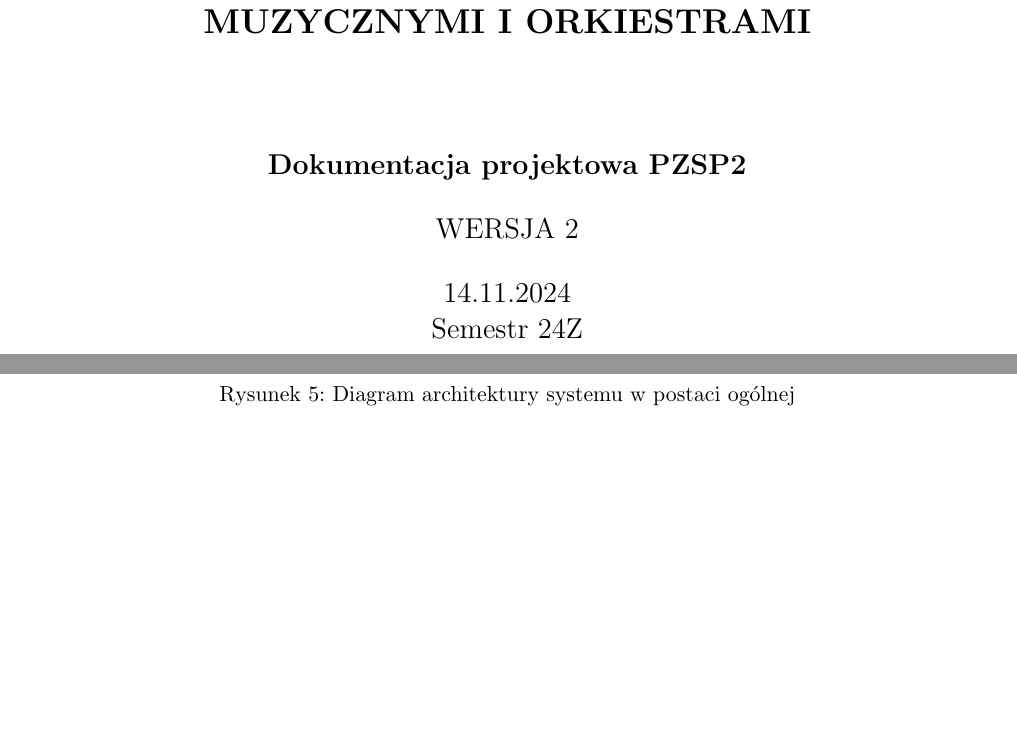
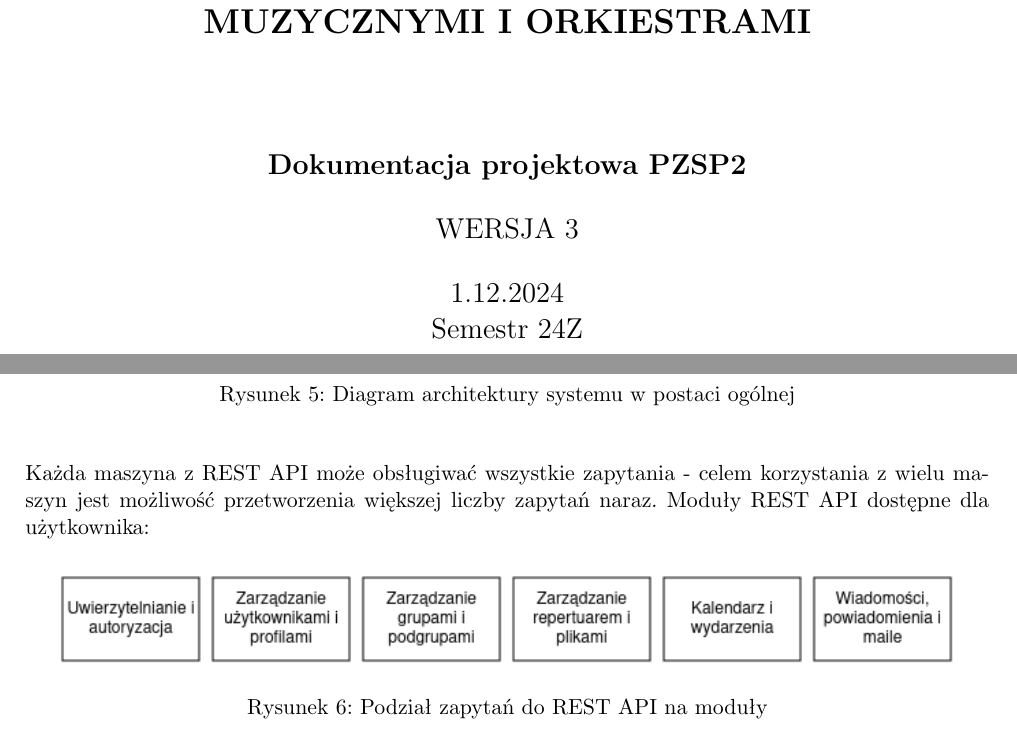
Before and after one commit to dominika232323/orkestro, a LaTeX document (documentation/main.tex): two parts of pages 1 and 21 of 26, joined at a grey line, cut so that both start at the same text, the shorter picture padded with empty space. Compiled offline with pdfLaTeX.

Commit message:
Snapshot of documentation, 1.12.2024

```diff
--- a/documentation/main.tex
+++ b/documentation/main.tex
@@ -38,9 +38,9 @@
 
     \Large \textbf{Dokumentacja projektowa PZSP2} \\
     \vspace{0.5cm}
-    WERSJA 2 \\
+    WERSJA 3 \\
     \vspace{0.5cm}
-    14.11.2024 \\
+    1.12.2024 \\
     Semestr 24Z
 
     \vfill
@@ -735,6 +735,14 @@ Jednymi z wymagań dotyczących systemu są skalowalność i wydajność przy se
     \caption{Diagram architektury systemu w postaci ogólnej}
 \end{figure}
 
+Każda maszyna z REST API może obsługiwać wszystkie zapytania - celem korzystania z wielu maszyn jest możliwość przetworzenia większej liczby zapytań naraz. Moduły REST API dostępne dla użytkownika:
+
+\begin{figure} [H]
+    \centering
+    \includegraphics[width=0.95\linewidth]{images/rest.png}
+    \caption{Podział zapytań do REST API na moduły}
+\end{figure}
+
 Wszystkie maszyny wirtualne pracują na Ubuntu Server 24.04. Użytkownik do połączenia z serwisem używa dowolnego urządzenia obsługującego rozsądnie aktualną i znaną przeglądarkę internetową. Możliwe jest dodawanie i usuwanie maszyn odpowiedzialnych za REST API i replikację bazy danych.
 
 Koszt pracy jednej, najtańszej dostępnej maszyny to około 210 zł miesięcznie, ale korzystając z Azure Spot można go obniżyć do około 29 zł miesięcznie w zamian za niedostępność maszyny przez około 5\% czasu. Korzystanie z publicznego adresu IP jest na ten moment darmowe, ale od października 2025 r. będzie kosztować około 14 zł miesięcznie. Do testowych wdrożeń korzystamy z kont studenckich, na których mamy dostęp do darmowych środków. Życzeniem klienta była możliwość minimalizacji kosztów utrzymania serwisu uruchomionego dla niewielkiej liczby użytkowników. Sposób połączenia komponentów umożliwia więc w szczególności uruchomienie wszystkich potrzebnych procesów na jednej maszynie wirtualnej:
```
Also changed, not shown: documentation/Orkestro_dokumentacja.pdf, documentation/images/arch.png, documentation/images/diagram_przypadkow_biznesowych.png, documentation/images/diagram_przypadkow_systemowych.png, documentation/images/rest.png (added).
